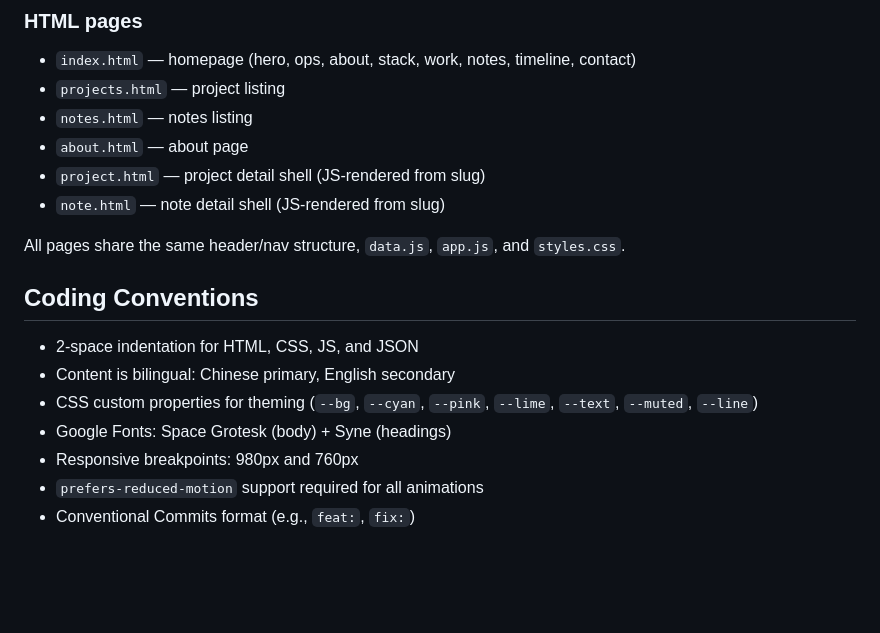
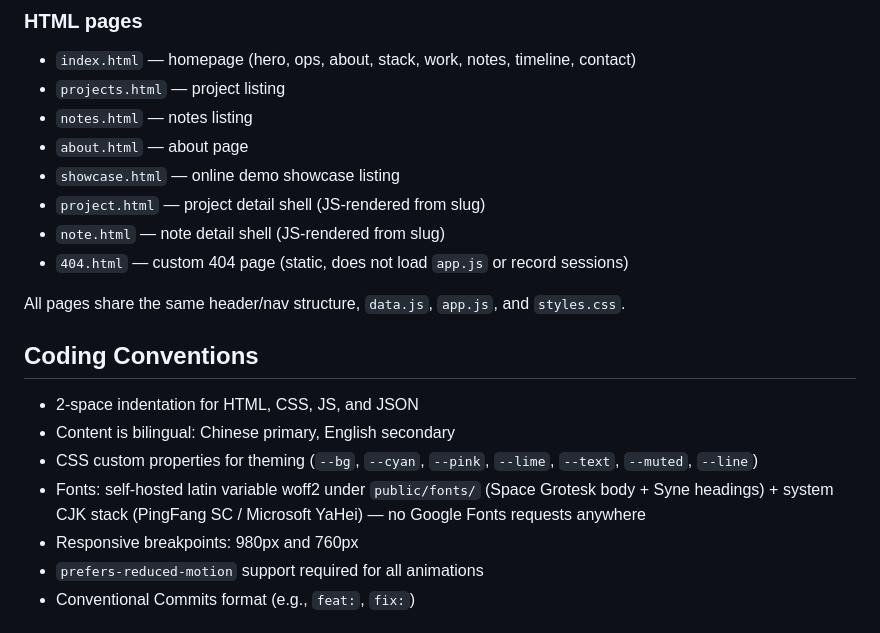
Before and after one commit to JameryW/MySite, a Markdown page: CLAUDE.md, the part around the change. Drawn GitHub-style; blank space fills up the shorter version.

```diff
--- a/CLAUDE.md
+++ b/CLAUDE.md
@@ -42,8 +42,10 @@ Content is driven entirely by `data.js`, which sets `window.siteData` with `proj
 - `projects.html` — project listing
 - `notes.html` — notes listing
 - `about.html` — about page
+- `showcase.html` — online demo showcase listing
 - `project.html` — project detail shell (JS-rendered from slug)
 - `note.html` — note detail shell (JS-rendered from slug)
+- `404.html` — custom 404 page (static, does not load `app.js` or record sessions)
 
 All pages share the same header/nav structure, `data.js`, `app.js`, and `styles.css`.
 
@@ -52,7 +54,7 @@ All pages share the same header/nav structure, `data.js`, `app.js`, and `styles.
 - 2-space indentation for HTML, CSS, JS, and JSON
 - Content is bilingual: Chinese primary, English secondary
 - CSS custom properties for theming (`--bg`, `--cyan`, `--pink`, `--lime`, `--text`, `--muted`, `--line`)
-- Google Fonts: Space Grotesk (body) + Syne (headings)
+- Fonts: self-hosted latin variable woff2 under `public/fonts/` (Space Grotesk body + Syne headings) + system CJK stack (PingFang SC / Microsoft YaHei) — no Google Fonts requests anywhere
 - Responsive breakpoints: 980px and 760px
 - `prefers-reduced-motion` support required for all animations
 - Conventional Commits format (e.g., `feat:`, `fix:`)
```
Also changed, not shown: AGENTS.md (+3 -0 lines), 1 other file.
